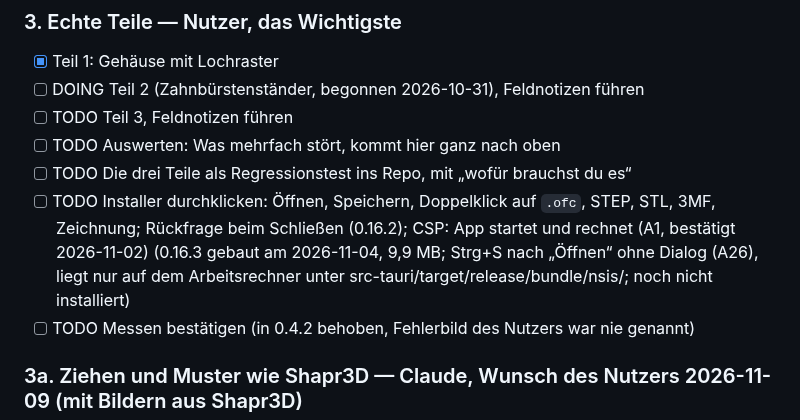
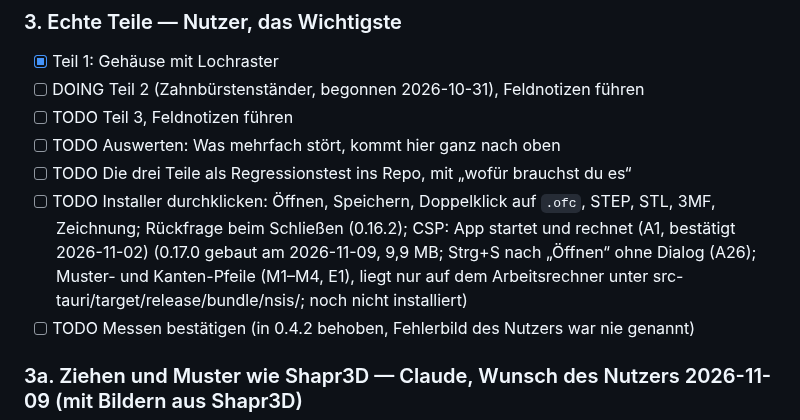
Before and after one commit to marka87/openform-cad, a Markdown page: docs/TASKS.md, the part around the change. Rendered like a GitHub page.

Commit message:
TASKS: Installer 0.17.0 gebaut
Co-Authored-By: Claude Opus 5.5 <noreply@anthropic.com>

```diff
--- a/docs/TASKS.md
+++ b/docs/TASKS.md
@@ -93,7 +93,7 @@ Körperkopie mit Zug entlang Kanten/Projektion (model.ts:438), Muster nach Versc
 - [ ] TODO Auswerten: Was mehrfach stört, kommt hier ganz nach oben
 - [ ] TODO Die drei Teile als Regressionstest ins Repo, mit „wofür brauchst du es“
 - [ ] TODO Installer durchklicken: Öffnen, Speichern, Doppelklick auf `.ofc`, STEP,
-      STL, 3MF, Zeichnung; Rückfrage beim Schließen (0.16.2); CSP: App startet und rechnet (A1, bestätigt 2026-11-02) (0.16.3 gebaut am 2026-11-04, 9,9 MB; Strg+S nach „Öffnen“ ohne Dialog (A26), liegt nur auf dem Arbeitsrechner unter src-tauri/target/release/bundle/nsis/; noch nicht installiert)
+      STL, 3MF, Zeichnung; Rückfrage beim Schließen (0.16.2); CSP: App startet und rechnet (A1, bestätigt 2026-11-02) (0.17.0 gebaut am 2026-11-09, 9,9 MB; Strg+S nach „Öffnen“ ohne Dialog (A26); Muster- und Kanten-Pfeile (M1–M4, E1), liegt nur auf dem Arbeitsrechner unter src-tauri/target/release/bundle/nsis/; noch nicht installiert)
 - [ ] TODO Messen bestätigen (in 0.4.2 behoben, Fehlerbild des Nutzers war nie genannt)
 
 ### 3a. Ziehen und Muster wie Shapr3D — Claude, Wunsch des Nutzers 2026-11-09 (mit Bildern aus Shapr3D)
```
